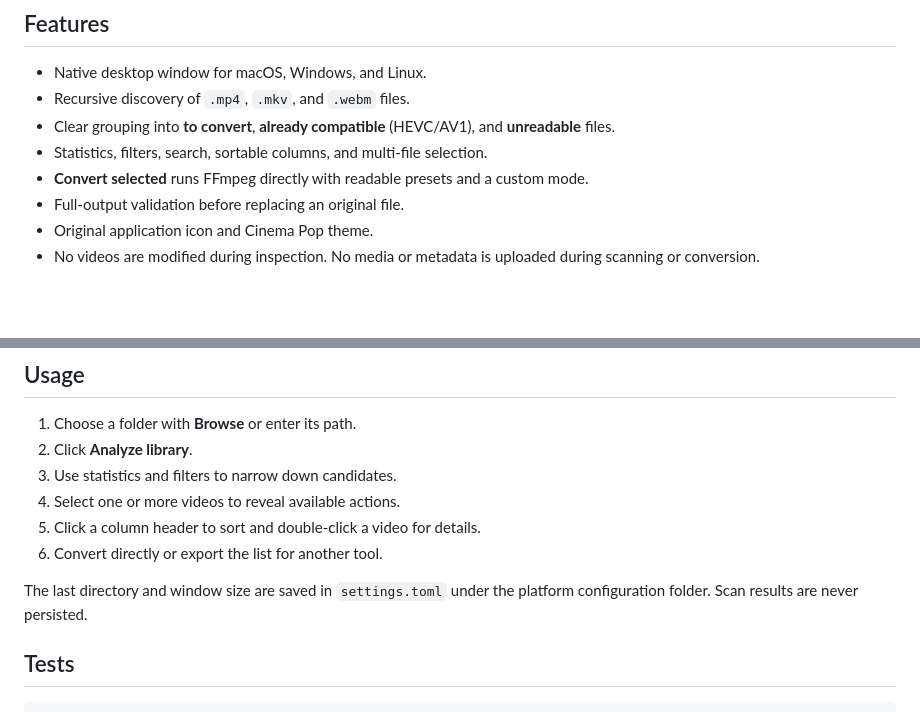
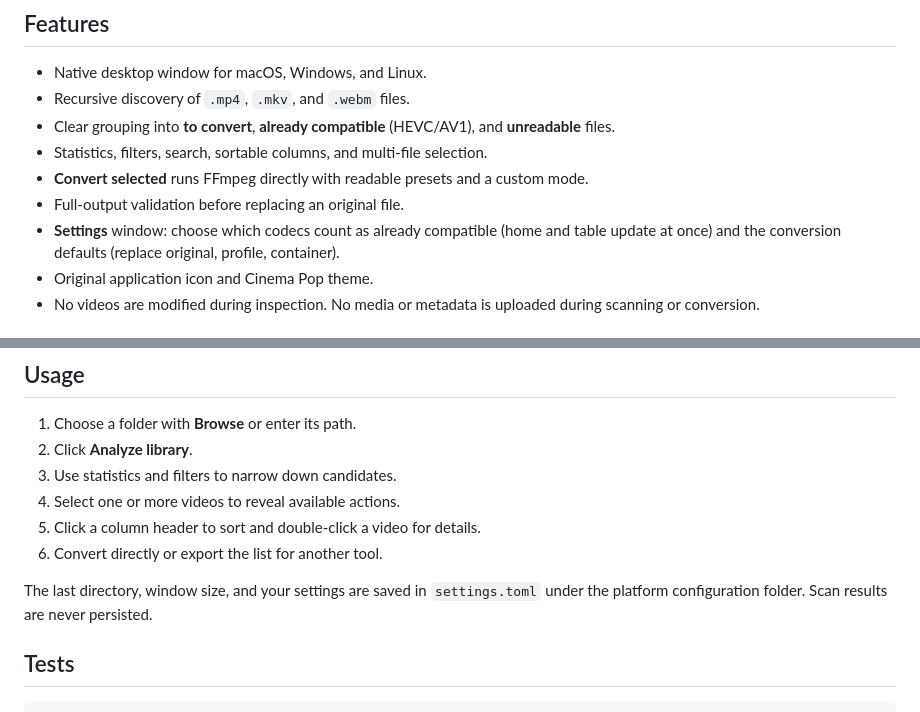
Before and after one commit to JohnnyTaxs/fotogramma, a Markdown page: README.md, 2 parts joined by grey strips. Rendered like a GitHub page; blank space fills up the shorter version.

```diff
--- a/README.md
+++ b/README.md
@@ -16,6 +16,7 @@ Version 2 is written in **Rust** with `egui`/`eframe` and renders with OpenGL: n
 - Statistics, filters, search, sortable columns, and multi-file selection.
 - **Convert selected** runs FFmpeg directly with readable presets and a custom mode.
 - Full-output validation before replacing an original file.
+- **Settings** window: choose which codecs count as already compatible (home and table update at once) and the conversion defaults (replace original, profile, container).
 - Original application icon and Cinema Pop theme.
 - No videos are modified during inspection. No media or metadata is uploaded during scanning or conversion.
 
@@ -104,7 +105,7 @@ The application looks for the media tools in the executable folder, `bin/` besid
 5. Click a column header to sort and double-click a video for details.
 6. Convert directly or export the list for another tool.
 
-The last directory and window size are saved in `settings.toml` under the platform configuration folder. Scan results are never persisted.
+The last directory, window size, and your settings are saved in `settings.toml` under the platform configuration folder. Scan results are never persisted.
 
 ## Tests
 
```
Also changed, not shown: other parts of README.md (+2 -2 lines), AGENTS.md (+4 -4 lines), docs/ARCHITECTURE.md (+2 -2 lines), docs/assets/fotogramma-conversion-dialog.png, docs/assets/fotogramma-native-results.png, 10 other files.
